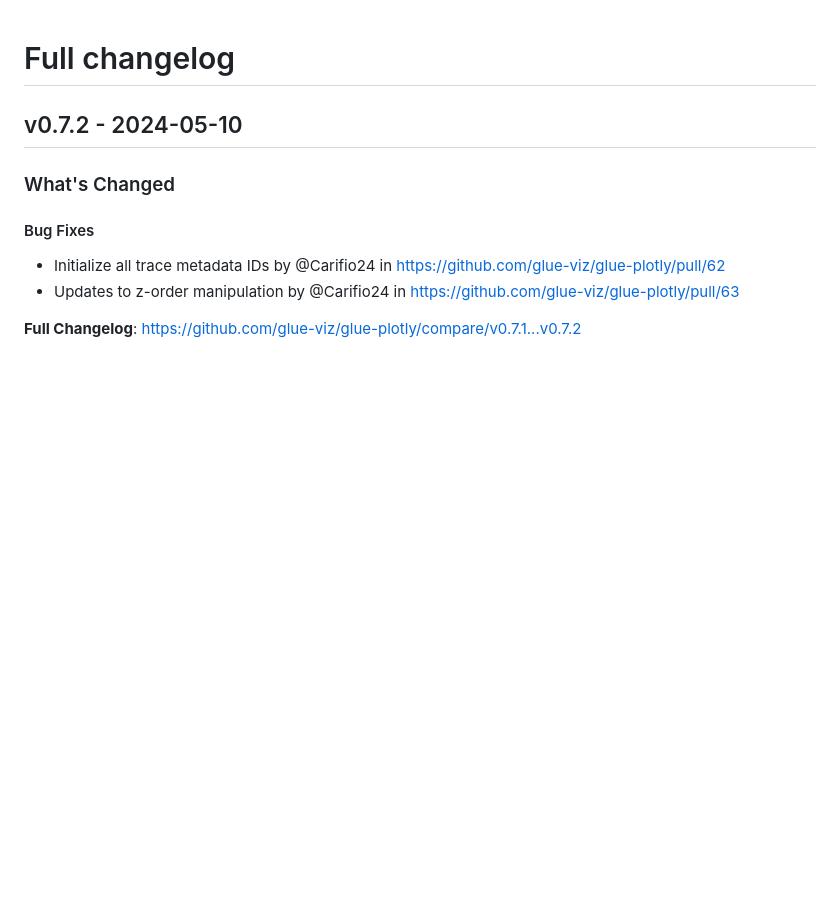
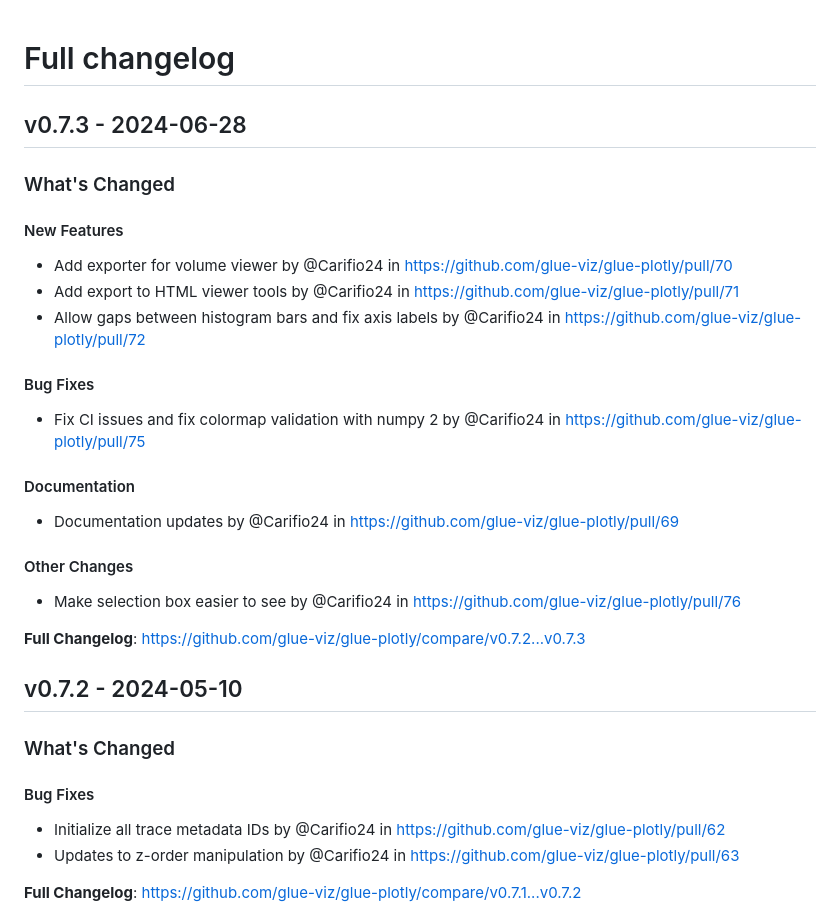
Before and after one commit to glue-viz/glue-plotly, a Markdown page: CHANGES.md, the part around the change. Rendered like a GitHub page; blank space fills up the shorter version.

Commit message:
Update CHANGELOG

```diff
--- a/CHANGES.md
+++ b/CHANGES.md
@@ -1,4 +1,29 @@
 # Full changelog
+
+## v0.7.3 - 2024-06-28
+
+<!-- Release notes generated using configuration in .github/release.yml at main -->
+### What's Changed
+
+#### New Features
+
+* Add exporter for volume viewer by @Carifio24 in https://github.com/glue-viz/glue-plotly/pull/70
+* Add export to HTML viewer tools by @Carifio24 in https://github.com/glue-viz/glue-plotly/pull/71
+* Allow gaps between histogram bars and fix axis labels by @Carifio24 in https://github.com/glue-viz/glue-plotly/pull/72
+
+#### Bug Fixes
+
+* Fix CI issues and fix colormap validation with numpy 2 by @Carifio24 in https://github.com/glue-viz/glue-plotly/pull/75
+
+#### Documentation
+
+* Documentation updates by @Carifio24 in https://github.com/glue-viz/glue-plotly/pull/69
+
+#### Other Changes
+
+* Make selection box easier to see by @Carifio24 in https://github.com/glue-viz/glue-plotly/pull/76
+
+**Full Changelog**: https://github.com/glue-viz/glue-plotly/compare/v0.7.2...v0.7.3
 
 ## v0.7.2 - 2024-05-10
 
```
